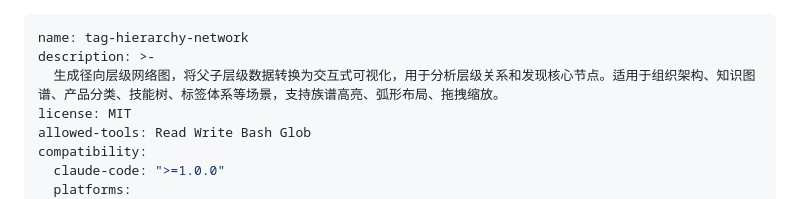
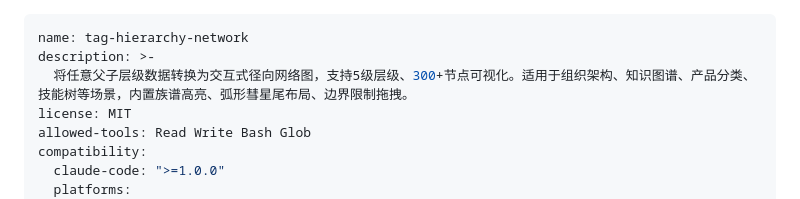
Before and after one commit to qinglingtaxue/tag-hierarchy-network, a Markdown page: SKILL.md, the part around the change. Drawn GitHub-style.

```diff
--- a/SKILL.md
+++ b/SKILL.md
@@ -1,7 +1,7 @@
 ---
 name: tag-hierarchy-network
 description: >-
-  生成径向层级网络图，将父子层级数据转换为交互式可视化，用于分析层级关系和发现核心节点。适用于组织架构、知识图谱、产品分类、技能树、标签体系等场景，支持族谱高亮、弧形布局、拖拽缩放。
+  将任意父子层级数据转换为交互式径向网络图，支持5级层级、300+节点可视化。适用于组织架构、知识图谱、产品分类、技能树等场景，内置族谱高亮、弧形彗星尾布局、边界限制拖拽。
 license: MIT
 allowed-tools: Read Write Bash Glob
 compatibility:
```
Also changed, not shown: CHANGELOG.md (added, +54 -0 lines).
